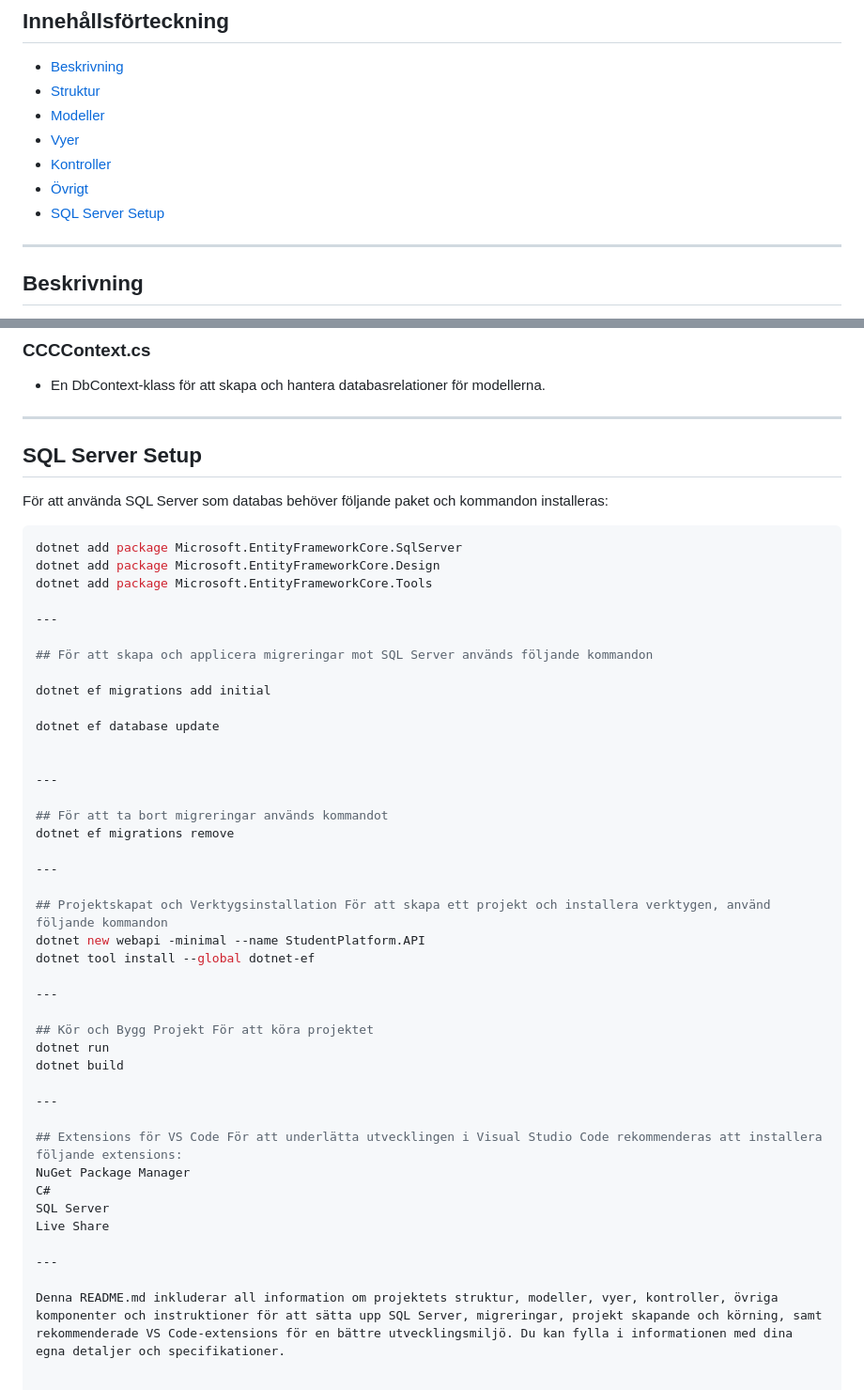
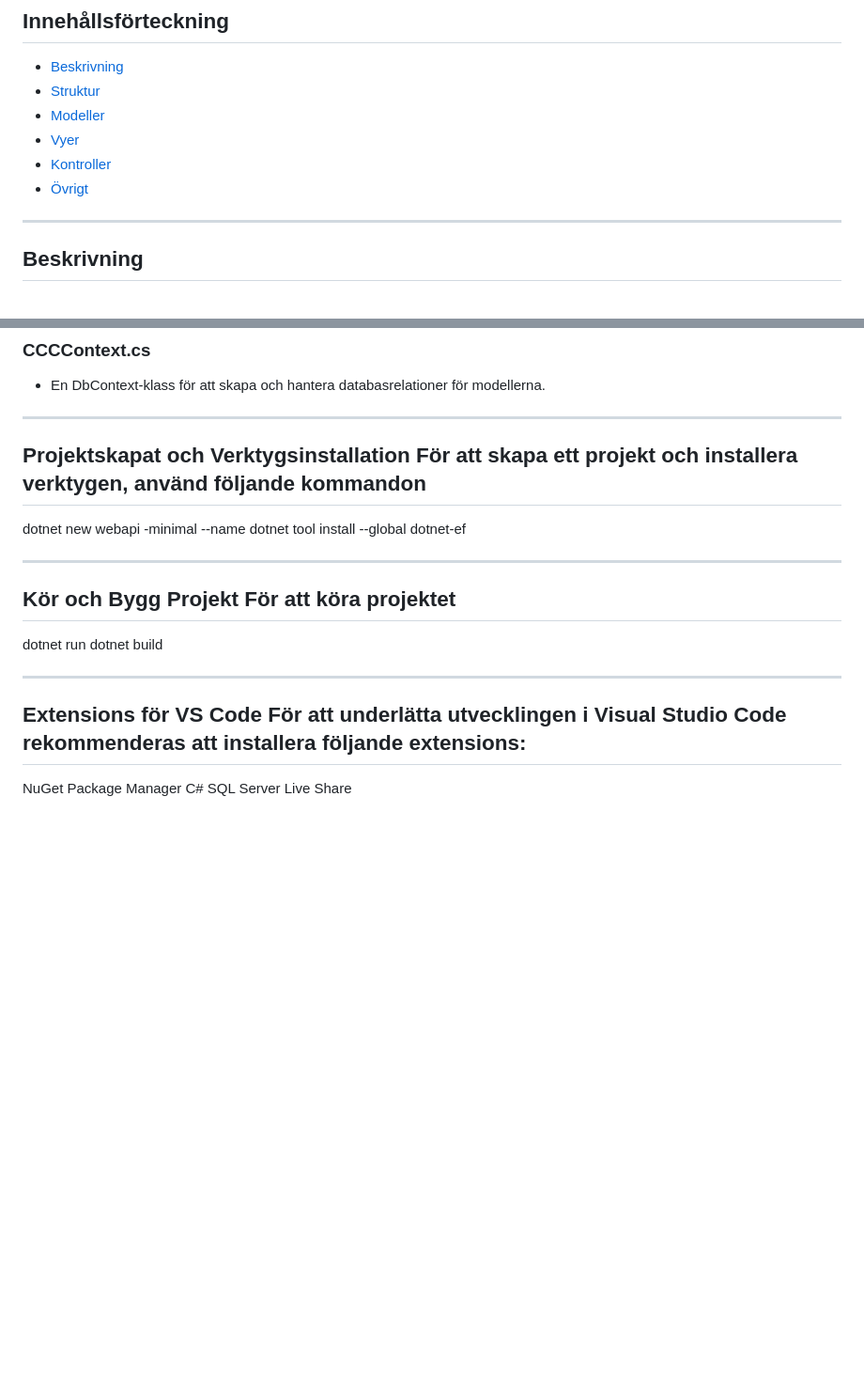
Before and after one commit to FilipKostic1999/grupProjectAPI, a Markdown page: README.md, 2 parts joined by grey strips. Shown at 94% size. Drawn GitHub-style; blank space fills up the shorter version.

````diff
--- a/README.md
+++ b/README.md
@@ -10,7 +10,6 @@
 - [Vyer](#vyer)
 - [Kontroller](#kontroller)
 - [Övrigt](#övrigt)
-- [SQL Server Setup](#sql-server-setup)
 
 ---
 
@@ -86,31 +85,9 @@ Det här projektet är strukturerat enligt MVC (Model-View-Controller) i ASP.NET
 
 ---
 
-## SQL Server Setup
-För att använda SQL Server som databas behöver följande paket och kommandon installeras:
-```bash
-dotnet add package Microsoft.EntityFrameworkCore.SqlServer
-dotnet add package Microsoft.EntityFrameworkCore.Design
-dotnet add package Microsoft.EntityFrameworkCore.Tools
-
----
-
-## För att skapa och applicera migreringar mot SQL Server används följande kommandon
-
-dotnet ef migrations add initial
-
-dotnet ef database update
-
-
----
-
-## För att ta bort migreringar används kommandot
-dotnet ef migrations remove
-
----
 
 ## Projektskapat och Verktygsinstallation För att skapa ett projekt och installera verktygen, använd följande kommandon
-dotnet new webapi -minimal --name StudentPlatform.API
+dotnet new webapi -minimal --name
 dotnet tool install --global dotnet-ef
 
 ---
@@ -126,7 +103,3 @@ NuGet Package Manager
 C#
 SQL Server
 Live Share
-
----
-
-Denna README.md inkluderar all information om projektets struktur, modeller, vyer, kontroller, övriga komponenter och instruktioner för att sätta upp SQL Server, migreringar, projekt skapande och körning, samt rekommenderade VS Code-extensions för en bättre utvecklingsmiljö. Du kan fylla i informationen med dina egna detaljer och specifikationer.
````
